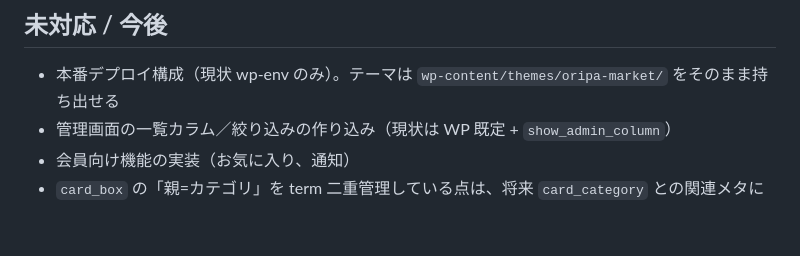
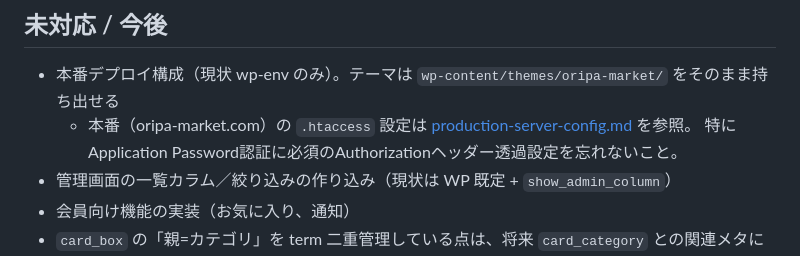
Before and after one commit to ludoa-002222/card-lottery-matome, a Markdown page: docs/wordpress.md, the part around the change. Rendered like a GitHub page; blank space fills up the shorter version.

```diff
--- a/docs/wordpress.md
+++ b/docs/wordpress.md
@@ -112,6 +112,8 @@ GET /wp-json/oripa/v1/bootstrap    → {categories,boxes,shops,lotteries,article
 ## 未対応 / 今後
 
 - 本番デプロイ構成（現状 wp-env のみ）。テーマは `wp-content/themes/oripa-market/` をそのまま持ち出せる
+  - 本番（oripa-market.com）の `.htaccess` 設定は [production-server-config.md](./production-server-config.md) を参照。
+    特にApplication Password認証に必須のAuthorizationヘッダー透過設定を忘れないこと。
 - 管理画面の一覧カラム／絞り込みの作り込み（現状は WP 既定 + `show_admin_column`）
 - 会員向け機能の実装（お気に入り、通知）
 - `card_box` の「親=カテゴリ」を term 二重管理している点は、将来 `card_category` との関連メタに寄せる余地あり
```
Also changed, not shown: docs/production-server-config.md (added, +73 -0 lines).
